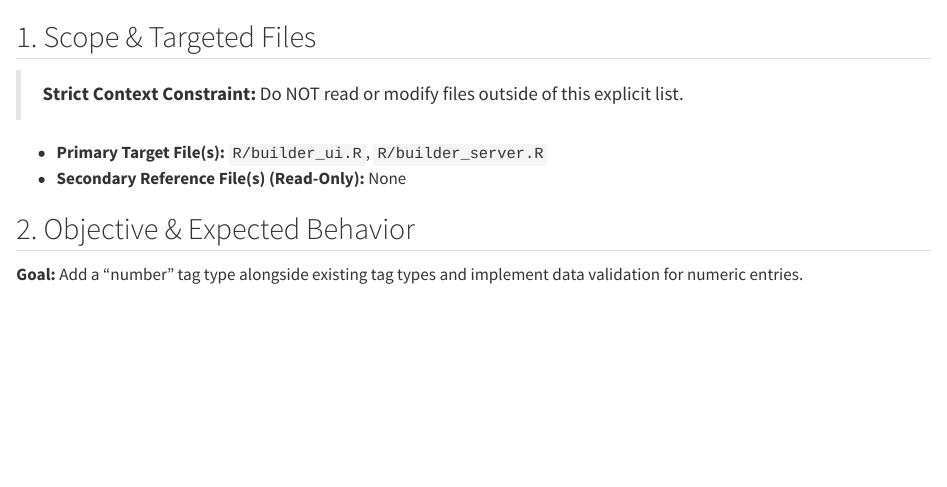
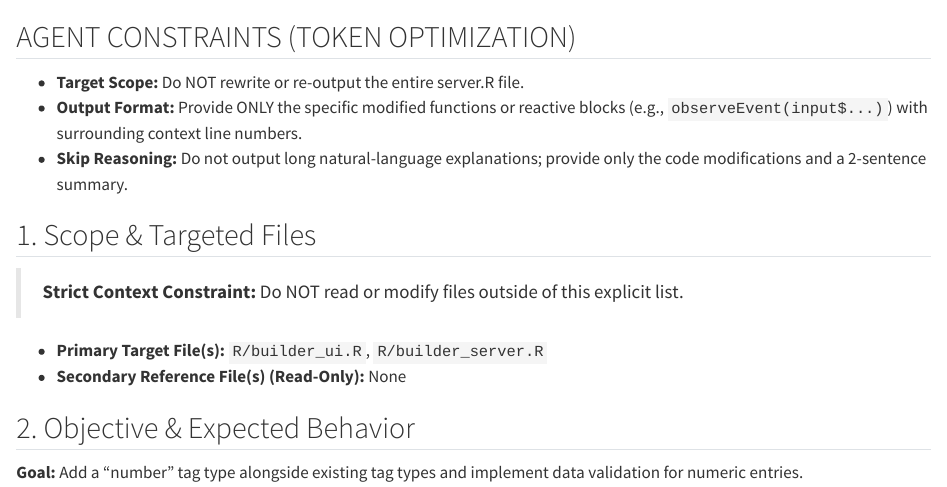
Before and after one commit to pmcelhany/lit-tag, a Quarto document (.github/issue_templates/issue_number_tags.qmd): the page in a window 1100 px wide, from its top. Rendered offline with R 4.5, knitr and Pandoc in place of Quarto, with nearby package versions; drawn as R Markdown's standard HTML page in place of the format the file asks for.

Commit message:
edit to number tags issue

```diff
--- a/.github/issue_templates/issue_number_tags.qmd
+++ b/.github/issue_templates/issue_number_tags.qmd
@@ -2,6 +2,11 @@
 format: gfm
 output-file: "issue_number_tags.md"
 ---
+
+## AGENT CONSTRAINTS (TOKEN OPTIMIZATION)
+- **Target Scope:** Do NOT rewrite or re-output the entire server.R file.
+- **Output Format:** Provide ONLY the specific modified functions or reactive blocks (e.g., `observeEvent(input$...)`) with surrounding context line numbers.
+- **Skip Reasoning:** Do not output long natural-language explanations; provide only the code modifications and a 2-sentence summary.
 
 ## 1. Scope & Targeted Files
 
```
Also changed, not shown: .github/issue_templates/issue_number_tags.md.
